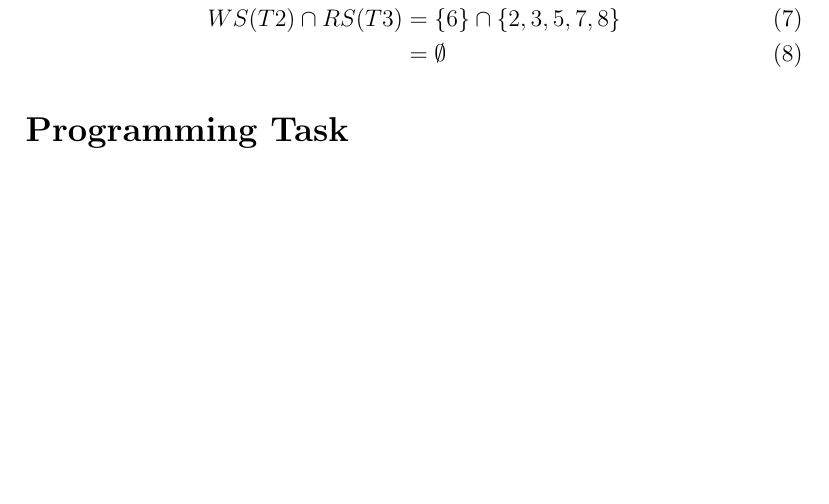
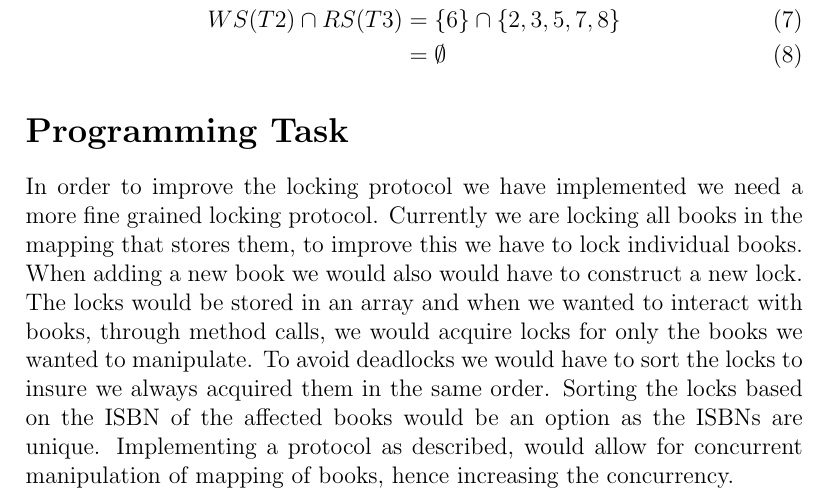
Before and after one commit to Paddy-Xu/pcsd, a LaTeX problem sheet (assignment2/latex/PCSDAssignment2.tex): part of page 4 of 5, cut so that both start at the same text, the shorter picture padded with empty space. Compiled offline with pdfLaTeX.

Commit message:
paragraph om mulig forbedring til vores låse protocol.

```diff
--- a/assignment2/latex/PCSDAssignment2.tex
+++ b/assignment2/latex/PCSDAssignment2.tex
@@ -132,6 +132,8 @@ WS(T2) \cap RS(T3) &= \{6\} \cap \{2, 3, 5, 7, 8\}\\
 &= \emptyset
 \end{align}
 \section*{Programming Task}
+
+In order to improve the locking protocol we have implemented we need a more fine grained locking protocol. Currently we are locking all books in the mapping that stores them, to improve this we have to lock individual books. When adding a new book we would also would have to construct a new lock. The locks would be stored in an array and when we wanted to interact with books, through method calls, we would acquire locks for only the books we wanted to manipulate. To avoid deadlocks we would have to sort the locks to insure we always acquired them in the same order. Sorting the locks based on the ISBN of the affected books would be an option as the ISBNs are unique. Implementing a protocol as described, would allow for concurrent manipulation of mapping of books, hence increasing the concurrency.
 \section*{Questions for Discussion on Architecture} % Question 3
 \subsection*{1.} % Question 3.1
 The implemented locking protocol is equivalent to the Strict Conservative two phase locking protocol at a method level. The implemented locking protocol acquire the lock as the first part of the method call and release the lock again when the transaction is either completed or aborted. In the implemented locking protocol, methods that write to the bookMap, will acquire an exclusive lock on on the entire book mapping and methods that only read will acquire a shared lock also on the entire book mapping, and hence atomicity of predicate reads are a non-issue as these would require a finer granularity in the locking protocol.
```
